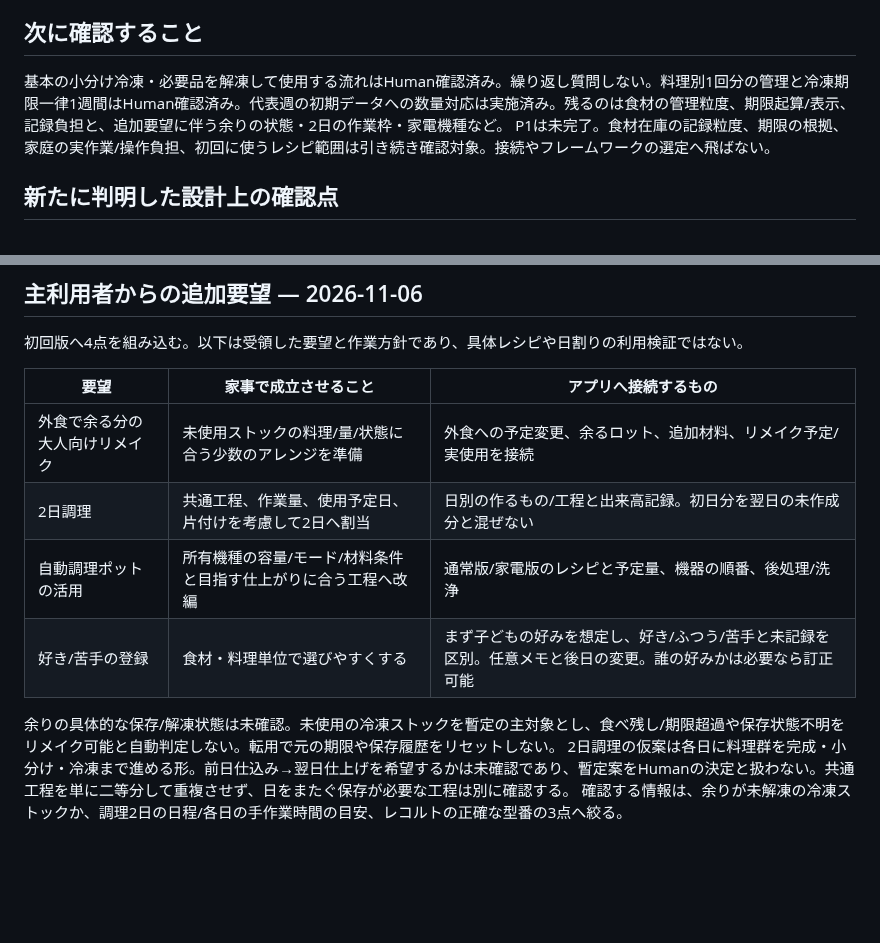
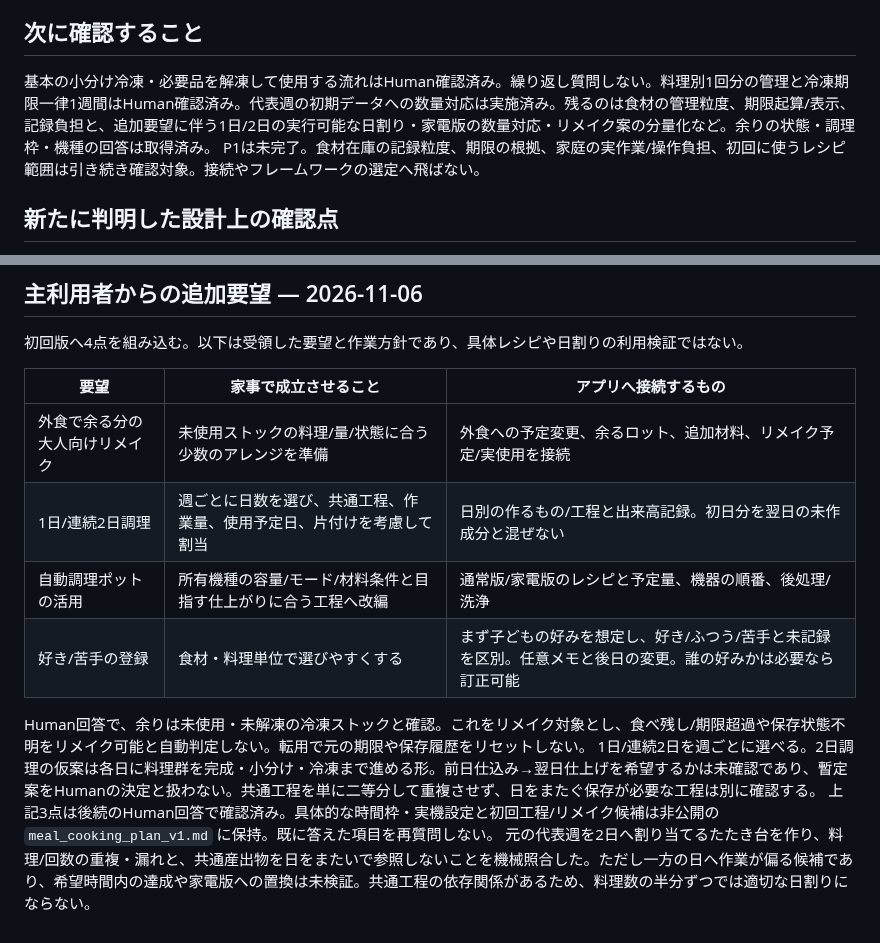
Before and after one commit to rolo9/creative-lab, a Markdown page: projects/meal-planner/WORKFLOW.md, 2 parts joined by grey strips. Drawn GitHub-style; blank space fills up the shorter version.

Commit message:
Confirm variable cooking days and account for device constraints

```diff
--- a/projects/meal-planner/WORKFLOW.md
+++ b/projects/meal-planner/WORKFLOW.md
@@ -69,7 +69,7 @@ Updated: 2026-11-06 JST
 これらは出典の構造から得た事項であり、家庭が同じとおり実践しているとの断定ではない。NAS・費用制約、素材在庫なしを基本とする方針は維持する。
 
 ## 次に確認すること
-基本の小分け冷凍・必要品を解凍して使用する流れはHuman確認済み。繰り返し質問しない。料理別1回分の管理と冷凍期限一律1週間はHuman確認済み。代表週の初期データへの数量対応は実施済み。残るのは食材の管理粒度、期限起算/表示、記録負担と、追加要望に伴う余りの状態・2日の作業枠・家電機種など。
+基本の小分け冷凍・必要品を解凍して使用する流れはHuman確認済み。繰り返し質問しない。料理別1回分の管理と冷凍期限一律1週間はHuman確認済み。代表週の初期データへの数量対応は実施済み。残るのは食材の管理粒度、期限起算/表示、記録負担と、追加要望に伴う1日/2日の実行可能な日割り・家電版の数量対応・リメイク案の分量化など。余りの状態・調理枠・機種の回答は取得済み。
 P1は未完了。食材在庫の記録粒度、期限の根拠、家庭の実作業/操作負担、初回に使うレシピ範囲は引き続き確認対象。接続やフレームワークの選定へ飛ばない。
 
 ## 新たに判明した設計上の確認点
@@ -108,10 +108,11 @@ P1は未完了。食材在庫の記録粒度、期限の根拠、家庭の実作
 | 要望 | 家事で成立させること | アプリへ接続するもの |
 | --- | --- | --- |
 | 外食で余る分の大人向けリメイク | 未使用ストックの料理/量/状態に合う少数のアレンジを準備 | 外食への予定変更、余るロット、追加材料、リメイク予定/実使用を接続 |
-| 2日調理 | 共通工程、作業量、使用予定日、片付けを考慮して2日へ割当 | 日別の作るもの/工程と出来高記録。初日分を翌日の未作成分と混ぜない |
+| 1日/連続2日調理 | 週ごとに日数を選び、共通工程、作業量、使用予定日、片付けを考慮して割当 | 日別の作るもの/工程と出来高記録。初日分を翌日の未作成分と混ぜない |
 | 自動調理ポットの活用 | 所有機種の容量/モード/材料条件と目指す仕上がりに合う工程へ改編 | 通常版/家電版のレシピと予定量、機器の順番、後処理/洗浄 |
 | 好き/苦手の登録 | 食材・料理単位で選びやすくする | まず子どもの好みを想定し、好き/ふつう/苦手と未記録を区別。任意メモと後日の変更。誰の好みかは必要なら訂正可能 |
 
-余りの具体的な保存/解凍状態は未確認。未使用の冷凍ストックを暫定の主対象とし、食べ残し/期限超過や保存状態不明をリメイク可能と自動判定しない。転用で元の期限や保存履歴をリセットしない。
-2日調理の仮案は各日に料理群を完成・小分け・冷凍まで進める形。前日仕込み→翌日仕上げを希望するかは未確認であり、暫定案をHumanの決定と扱わない。共通工程を単に二等分して重複させず、日をまたぐ保存が必要な工程は別に確認する。
-確認する情報は、余りが未解凍の冷凍ストックか、調理2日の日程/各日の手作業時間の目安、レコルトの正確な型番の3点へ絞る。
+Human回答で、余りは未使用・未解凍の冷凍ストックと確認。これをリメイク対象とし、食べ残し/期限超過や保存状態不明をリメイク可能と自動判定しない。転用で元の期限や保存履歴をリセットしない。
+1日/連続2日を週ごとに選べる。2日調理の仮案は各日に料理群を完成・小分け・冷凍まで進める形。前日仕込み→翌日仕上げを希望するかは未確認であり、暫定案をHumanの決定と扱わない。共通工程を単に二等分して重複させず、日をまたぐ保存が必要な工程は別に確認する。
+上記3点は後続のHuman回答で確認済み。具体的な時間枠・実機設定と初回工程/リメイク候補は非公開の `meal_cooking_plan_v1.md` に保持。既に答えた項目を再質問しない。
+元の代表週を2日へ割り当てるたたき台を作り、料理/回数の重複・漏れと、共通産出物を日をまたいで参照しないことを機械照合した。ただし一方の日へ作業が偏る候補であり、希望時間内の達成や家電版への置換は未検証。共通工程の依存関係があるため、料理数の半分ずつでは適切な日割りにならない。
```
